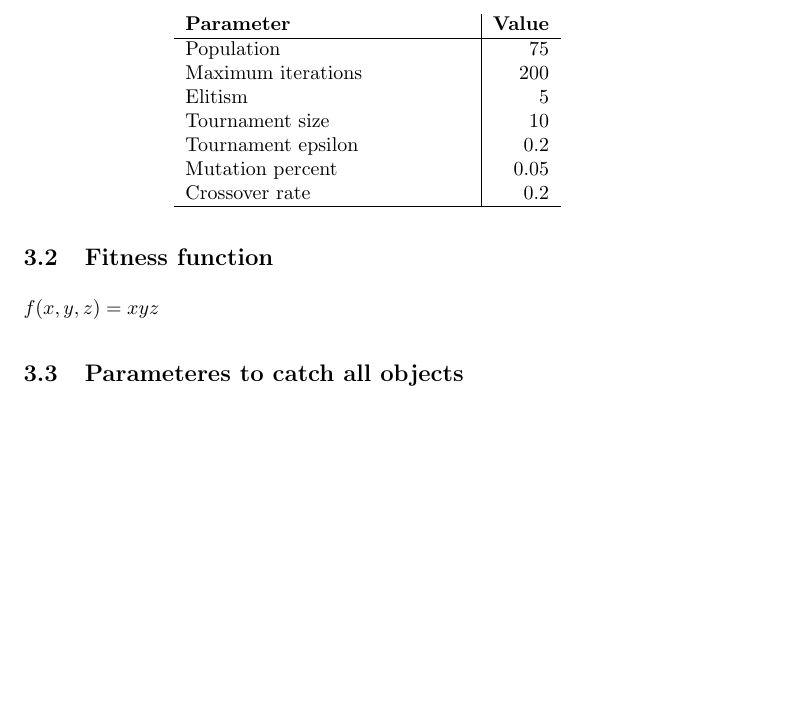
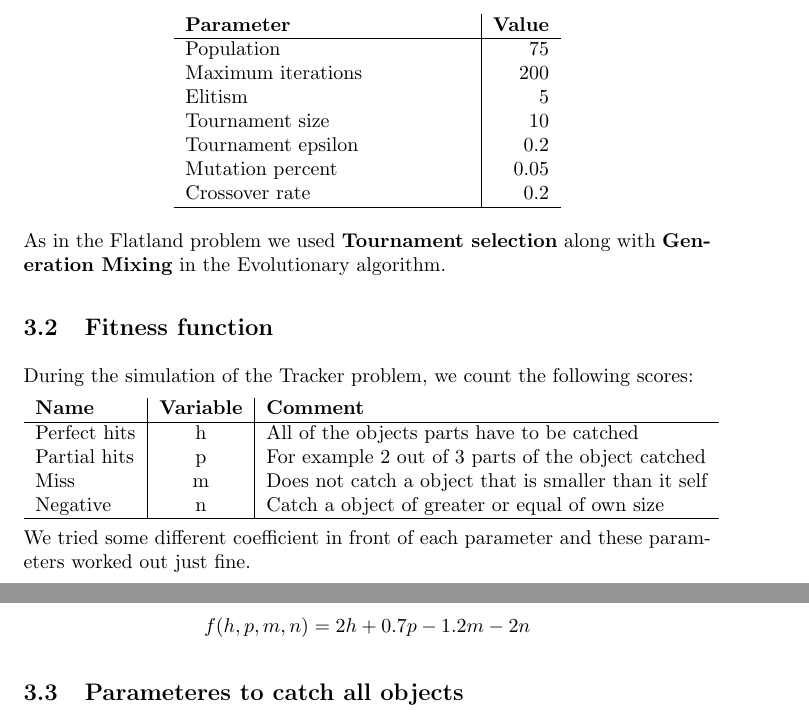
Before and after one commit to tandberg/ea-artificial-neural-network, a LaTeX document (report/report.tex, which reads report/assignment4/assignment4.tex): part of page 5 of 7 before the commit and two parts of pages 5 and 6 of 7 after it, the two joined at a grey line, cut so that both start at the same text, the shorter picture padded with empty space. Compiled offline with pdfLaTeX.

Commit message:
Flatland complete

```diff
--- a/report/assignment4/assignment4.tex
+++ b/report/assignment4/assignment4.tex
@@ -27,9 +27,27 @@ Crossover rate & 0.2 \\
 \end{tabular}
 \end{center}
 
+As in the Flatland problem we used \textbf{Tournament selection} along with \textbf{Generation Mixing} in the Evolutionary algorithm.
+
 \subsection{Fitness function}
+During the simulation of the Tracker problem, we count the following scores:
 
-$f(x,y,z) = xyz$
+\begin{tabular}{l | c | l}
+\textbf{Name} & \textbf{Variable} & \textbf{Comment} \\
+\hline
+Perfect hits & h & All of the objects parts have to be catched \\
+Partial hits & p & For example 2 out of 3 parts of the object catched \\
+Miss & m & Does not catch a object that is smaller than it self \\
+Negative & n & Catch a object of greater or equal of own size \\
+\hline
+\end{tabular}
+
+We tried some different coefficient in front of each parameter and these parameters worked out just fine.
+
+\begin{center}
+$f(h,p,m,n) = 2h + 0.7p - 1.2m - 2n$
+\end{center}
+
 
 \subsection{Parameteres to catch all objects}
 
--- a/report/report.tex
+++ b/report/report.tex
@@ -7,7 +7,7 @@
 \usepackage{graphicx}
 \usepackage{color}
 
-\usepackage{float}
+% \usepackage{float}
 %\usepackage{verbatim}
 %\usepackage[margin=25mm]{geometry}
 \setlength{\parskip}{\medskipamount}
```
Also changed, not shown: report/assignment3/assignment3.tex (+15 -11 lines), report/img/Flatland_dynamic.png, report/img/Flatland_network.png, report/img/Flatland_static.png, report/report.tex (2 more changed lines).
